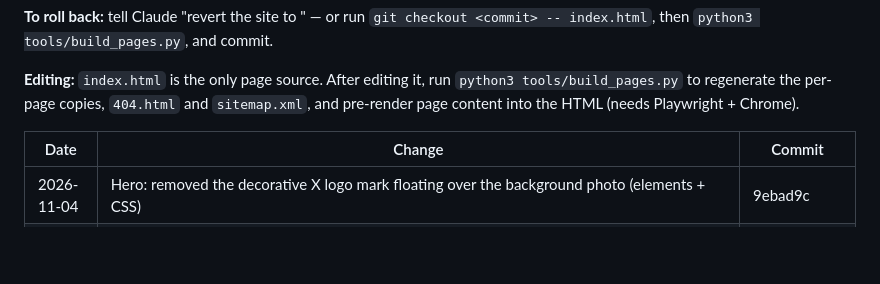
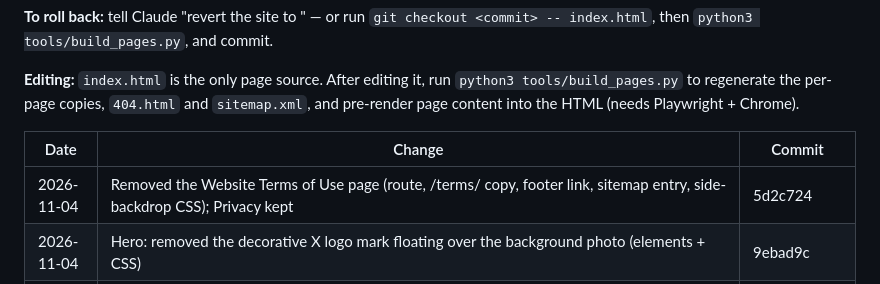
Before and after one commit to ajithmnx/misnoxsolutions, a Markdown page: CHANGELOG.md, the part around the change. Rendered like a GitHub page; blank space fills up the shorter version.

Commit message:
Changelog: 5d2c724
Co-Authored-By: Claude Opus 5.5 <noreply@anthropic.com>
Claude-Session: https://claude.ai/code/session_01SD2i1gZLw8ps7jFKkANA7S

```diff
--- a/CHANGELOG.md
+++ b/CHANGELOG.md
@@ -8,6 +8,7 @@ Every change to the live site is committed straight to `main` and logged here (n
 
 | Date | Change | Commit |
 |---|---|---|
+| 2026-11-04 | Removed the Website Terms of Use page (route, /terms/ copy, footer link, sitemap entry, side-backdrop CSS); Privacy kept | 5d2c724 |
 | 2026-11-04 | Hero: removed the decorative X logo mark floating over the background photo (elements + CSS) | 9ebad9c |
 | 2026-11-04 | Type audit (12 pages × desktop/phone, real fonts): all headings now one weight (700; 13 were 800); headings with loose 1.7 line-height tightened to 1.15–1.2 (CTA "Let's Talk", contact, delivery, privacy); Delivery step numbers moved from mono to Sora; inner-page eyebrows 18px → 12px to match the rest; graphic labels 10px → 11px; phone wordmark sub 8px → 9px; removed duplicate "Sydney, Australia" in footer brand column | e4ed9f5 |
 | 2026-11-04 | Boxes stand out site-wide: all cards/tiles get a firmer lavender-grey border (#D6D0E8) and a soft navy drop shadow; hover lifts 2px with a violet border | 8f0827b |
```
